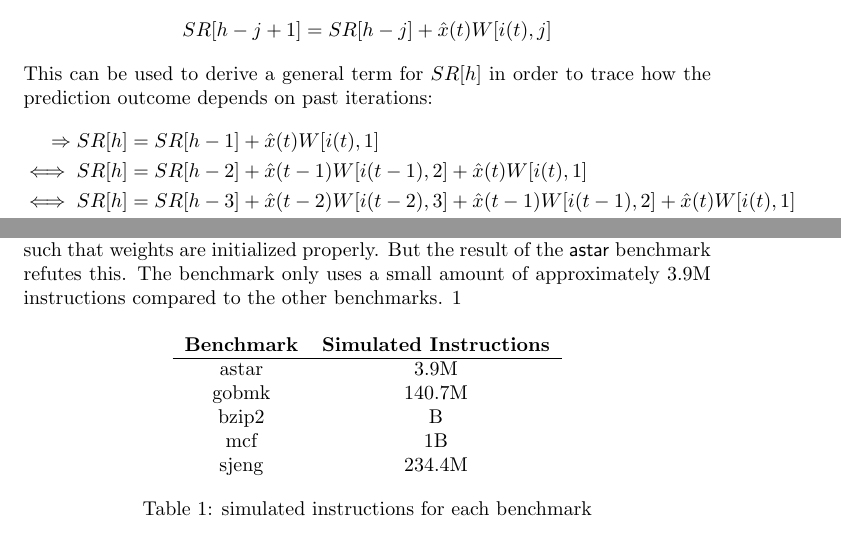
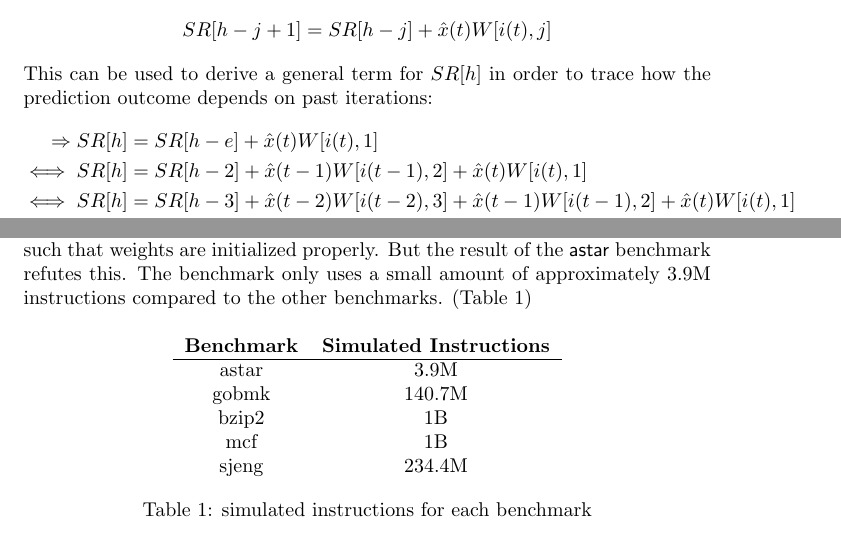
Before and after one commit to swappad/FastPathBP, a LaTeX document (report/main.tex): two parts of pages 3 and 5 of 7, joined at a grey line, cut so that both start at the same text. Compiled offline with pdfLaTeX.

Commit message:
fixed typos

```diff
--- a/report/main.tex
+++ b/report/main.tex
@@ -74,7 +74,7 @@ The timing variable $t$ is used to point out the chronological behavior of the a
 \end{align*}
 This can be used to derive a general term for $SR[h]$ in order to trace how the prediction outcome depends on past iterations:
 \begin{align*}
-	\Rightarrow SR[h] &= SR[h-1] + \hat{x}(t) W[i(t),1] \\
+	\Rightarrow SR[h] &= SR[h-e] + \hat{x}(t) W[i(t),1] \\
 	\iff SR[h] &= SR[h-2] + \hat{x}(t-1) W[i(t-1),2] + \hat{x}(t) W[i(t),1] \\
 	\iff SR[h] &= SR[h-3] + \hat{x}(t-2) W[i(t-2),3] + \hat{x}(t-1) W[i(t-1),2] + \hat{x}(t) W[i(t),1] \\
 	\iff SR[h] &= SR[h-4] + \hat{x}(t-3) W[i(t-3),4] + \hat{x}(t-2) W[i(t-2),3] + \dots \\% \hat{x}(t-1) W[i(t-1),2] + \hat{x}(t) W[i(t),1]
@@ -180,7 +180,7 @@ The Pentium M Branch Predictor is more complex and combines multiple branch pred
 \end{figure}
 Whereas the One Bit branch predictor shows sufficient accuracy for the \textsf{bzip2} benchmark, but its accuracy is much worse for the other benchmarks. This drop in accuracy is due to the simple structure of this predictor. It does not have the ability to detect more complex patterns. The FPBP shows a remarkable different behavior than the two other branch predictors. It performs with superior accuracy for \textsf{astar},\textsf{bzip2} and \textsf{mcf}, but appears to have the worst accuracy for \textsf{gobmk} and \textsf{sjeng}.
 The amount of simulated instructions varies by the fact, that the benchmarks have differant complexity and length. So, first idea was, that the FPBP just needs a minimum amount of instructions to warmup, such that weights are initialized properly.
-But the result of the \textsf{astar} benchmark refutes this. The benchmark only uses a small amount of approximately $3.9\text{M}$ instructions compared to the other benchmarks. \ref{tab:instructions}
+But the result of the \textsf{astar} benchmark refutes this. The benchmark only uses a small amount of approximately $3.9\text{M}$ instructions compared to the other benchmarks. (Table \ref{tab:instructions})
 
 \begin{table}[H]
 	\centering
@@ -189,7 +189,7 @@ But the result of the \textsf{astar} benchmark refutes this. The benchmark only
 	\hline
 	astar &  3.9M\\
 	gobmk & 140.7M\\
-	bzip2 & B\\
+	bzip2 & 1B\\
 	mcf & 1B\\
 	sjeng & 234.4M
 \end{tabular}
```
Also changed, not shown: report/main.pdf.
